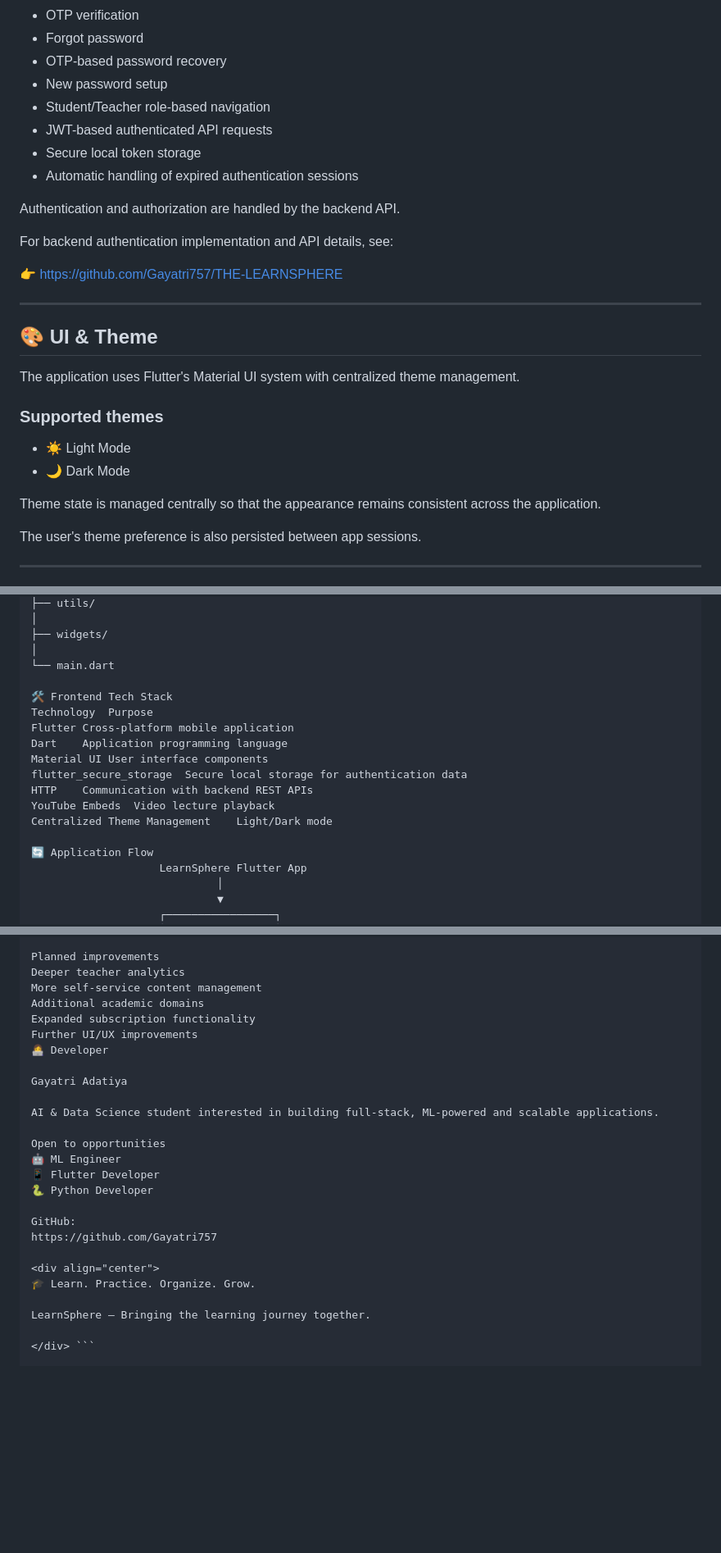
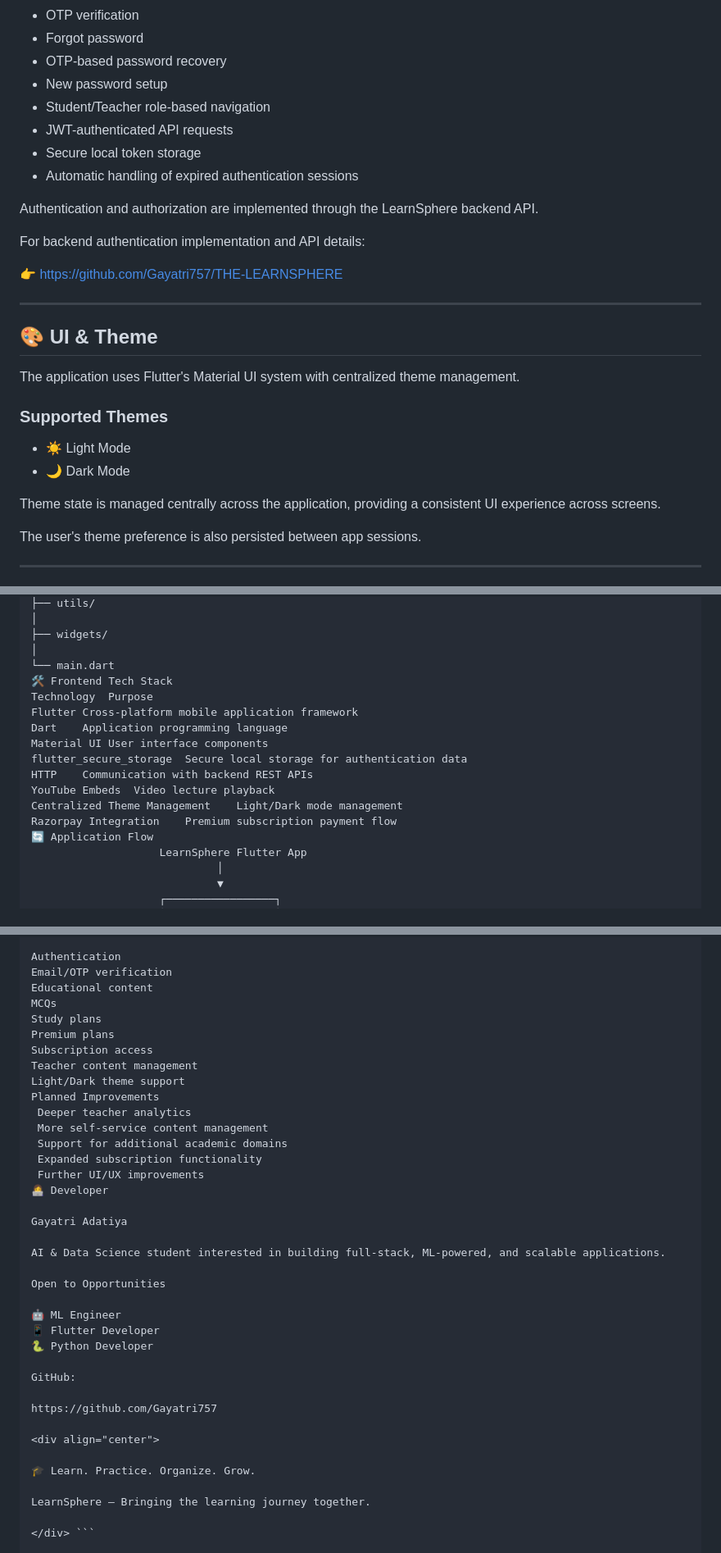
Before and after one commit to Gayatri757/LearnSphere_flutter, a Markdown page: README.md, 3 parts joined by grey strips. Shown at 82% size. Rendered like a GitHub page; blank space fills up the shorter version.

```diff
--- a/README.md
+++ b/README.md
@@ -80,13 +80,13 @@ LearnSphere includes a complete authentication flow in the Flutter application:
 - OTP-based password recovery
 - New password setup
 - Student/Teacher role-based navigation
-- JWT-based authenticated API requests
+- JWT-authenticated API requests
 - Secure local token storage
 - Automatic handling of expired authentication sessions
 
-Authentication and authorization are handled by the backend API.
+Authentication and authorization are implemented through the LearnSphere backend API.
 
-For backend authentication implementation and API details, see:
+For backend authentication implementation and API details:
 
 👉 https://github.com/Gayatri757/THE-LEARNSPHERE
 
@@ -96,12 +96,12 @@ For backend authentication implementation and API details, see:
 
 The application uses Flutter's Material UI system with centralized theme management.
 
-### Supported themes
+### Supported Themes
 
 - ☀️ Light Mode
 - 🌙 Dark Mode
 
-Theme state is managed centrally so that the appearance remains consistent across the application.
+Theme state is managed centrally across the application, providing a consistent UI experience across screens.
 
 The user's theme preference is also persisted between app sessions.
 
@@ -162,17 +156,16 @@ lib/
 ├── widgets/
 │
 └── main.dart
-
 🛠️ Frontend Tech Stack
 Technology	Purpose
-Flutter	Cross-platform mobile application
+Flutter	Cross-platform mobile application framework
 Dart	Application programming language
 Material UI	User interface components
 flutter_secure_storage	Secure local storage for authentication data
 HTTP	Communication with backend REST APIs
 YouTube Embeds	Video lecture playback
-Centralized Theme Management	Light/Dark mode
-
+Centralized Theme Management	Light/Dark mode management
+Razorpay Integration	Premium subscription payment flow
 🔄 Application Flow
                     LearnSphere Flutter App
                              │
@@ -285,25 +284,37 @@ The core student and teacher workflows are implemented, including authentication
 
-Planned improvements
-Deeper teacher analytics
-More self-service content management
-Additional academic domains
-Expanded subscription functionality
-Further UI/UX improvements
+Authentication
+Email/OTP verification
+Educational content
+MCQs
+Study plans
+Premium plans
+Subscription access
+Teacher content management
+Light/Dark theme support
+Planned Improvements
+ Deeper teacher analytics
+ More self-service content management
+ Support for additional academic domains
+ Expanded subscription functionality
+ Further UI/UX improvements
 👩‍💻 Developer
 
 Gayatri Adatiya
 
-AI & Data Science student interested in building full-stack, ML-powered and scalable applications.
+AI & Data Science student interested in building full-stack, ML-powered, and scalable applications.
 
-Open to opportunities
+Open to Opportunities
+
 🤖 ML Engineer
 📱 Flutter Developer
 🐍 Python Developer
 
 GitHub:
+
 https://github.com/Gayatri757
 
 <div align="center">
+
 🎓 Learn. Practice. Organize. Grow.
 
 LearnSphere — Bringing the learning journey together.
```
Also changed, not shown: other parts of README.md (+20 -20 lines).
